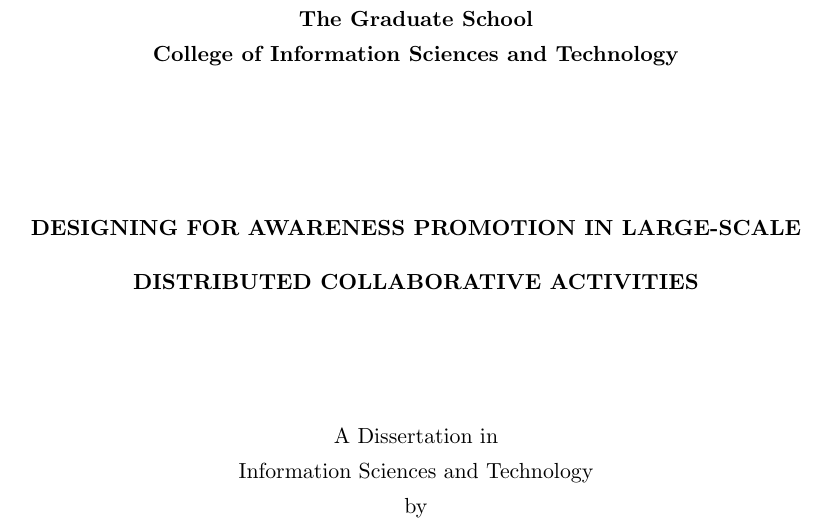
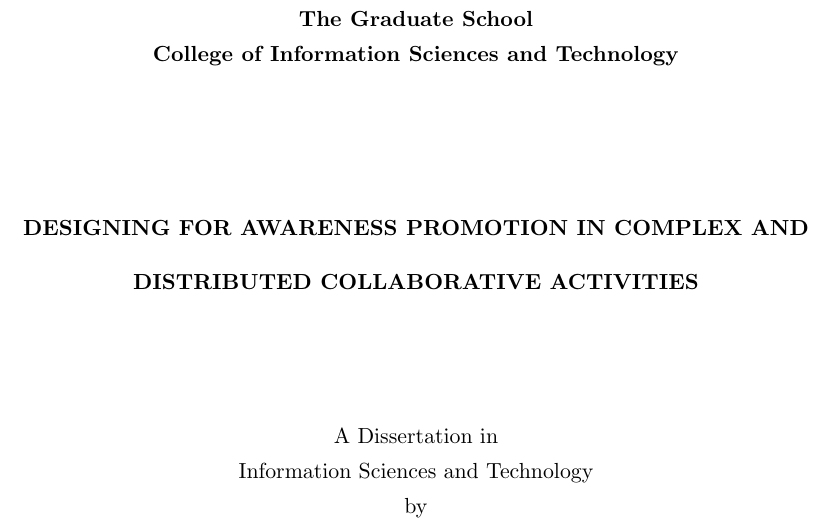
Before and after one commit to boxfish/PSUThesis, a LaTeX thesis (BoYu-Dissertation.tex): part of page 1 of 222, cut so that both start at the same text. Compiled offline with pdfLaTeX.

Commit message:
title change

```diff
--- a/BoYu-Dissertation.tex
+++ b/BoYu-Dissertation.tex
@@ -257,7 +257,7 @@
 % Title
 % \title{Supporting Adaptive Cartographic Visualization in Visually Mediated Geo-Collaboration}
 % \title{Awareness Support for Managing Dependencies in Distributed Geo-Collaborative Activities}
-\title{Designing for Awareness Promotion in Large-Scale Distributed Collaborative Activities}
+\title{Designing for Awareness Promotion in Complex and Distributed Collaborative Activities}
 
 % Author and Department
 \author{Bo Yu}
@@ -327,8 +327,8 @@ College of Information Sciences and Technology}
             {Associate Professor of Information Sciences and Technology}
 
 \readerfour[]
-            {Michael McNeese}
-            {Associate Dean for Research, Graduate Studies and Academic Affairs of College of Information Sciences and Technology}
+            {Madhu Reddy}
+            {Director of Graduate Programs at College of Information Sciences and Technology}
 
 % Makes use of LaTeX's include facility. Add as many chapters
 % and appendices as you like.
```
